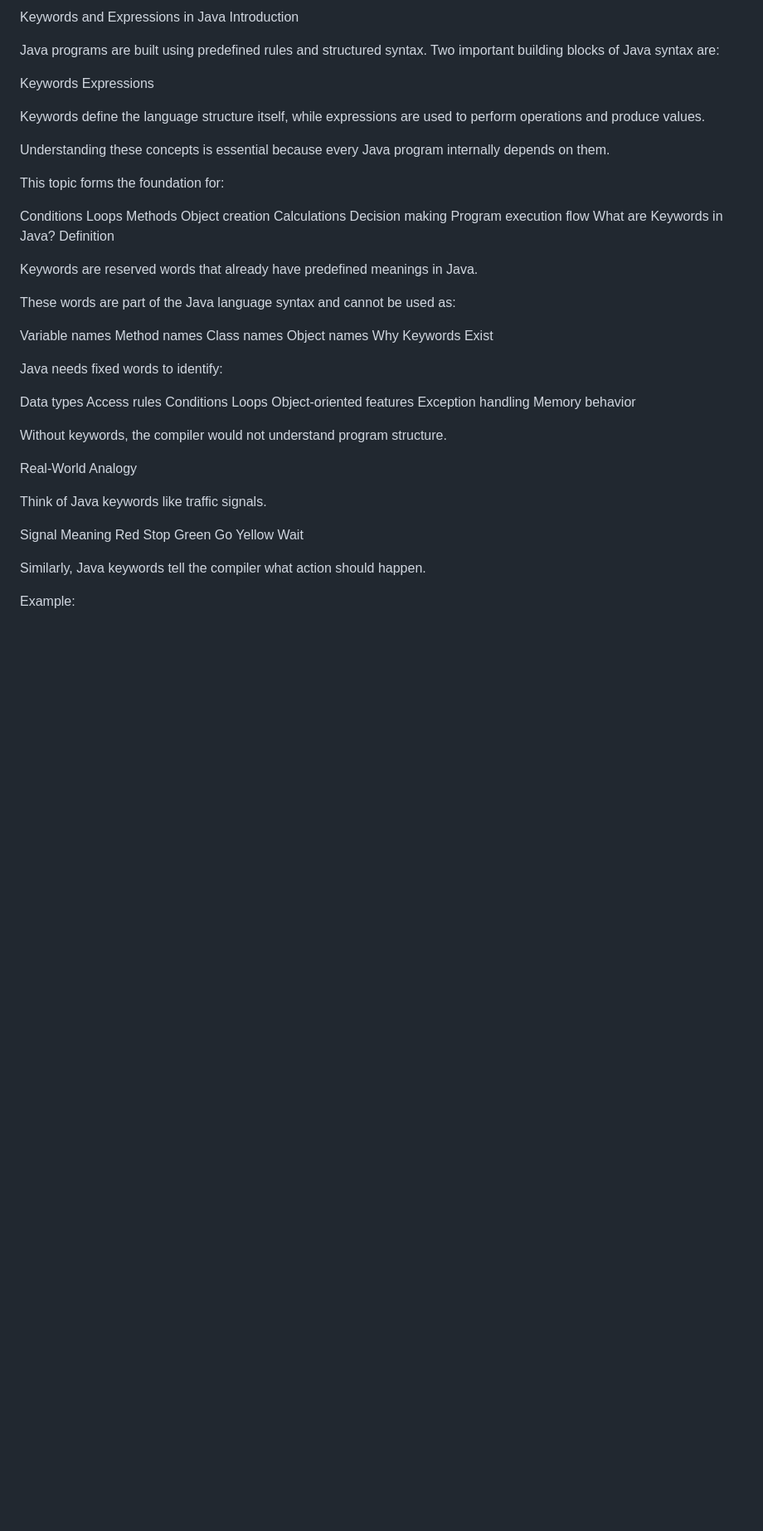
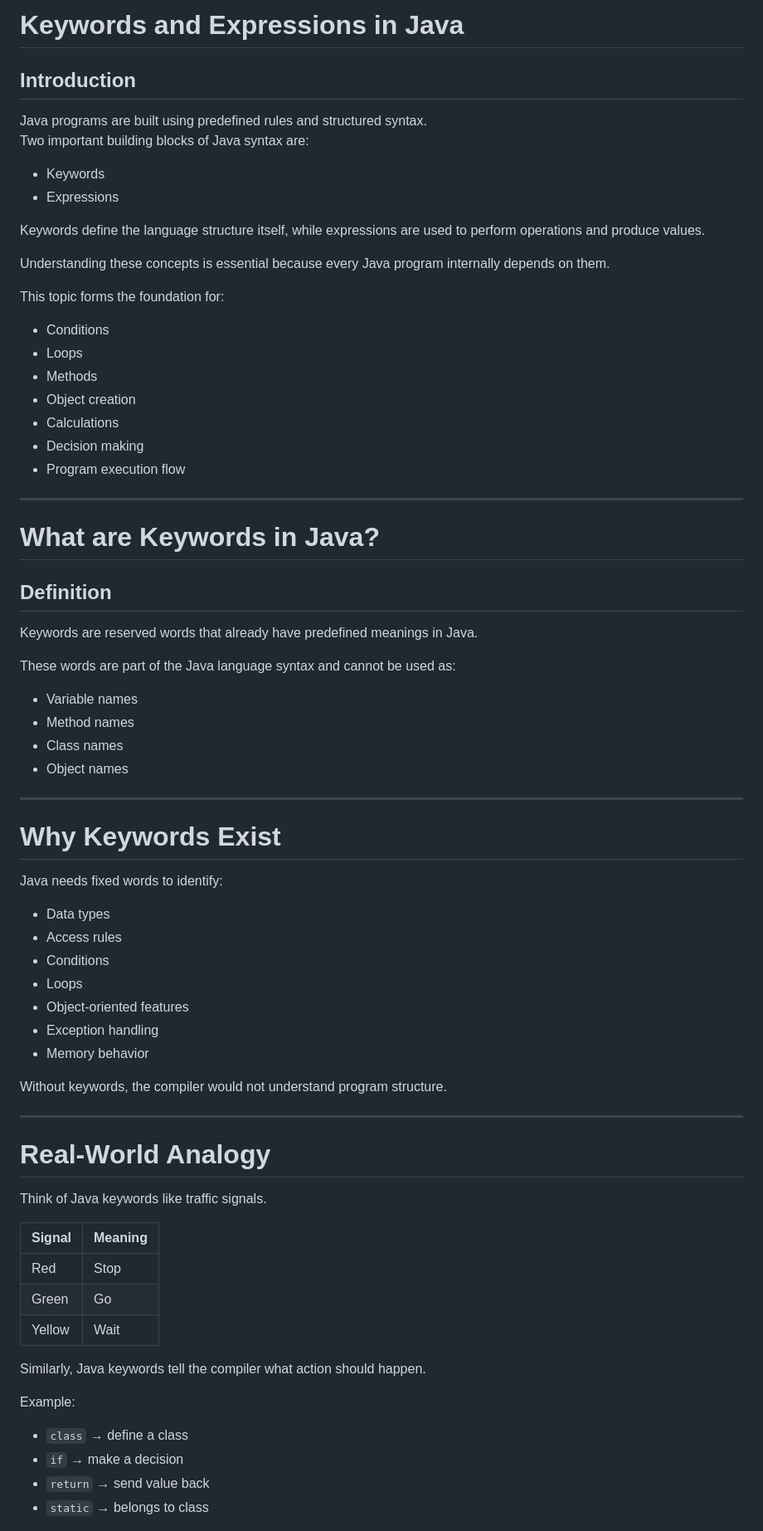
Before and after one commit to Sanjay-Mathivanan/JAVA_Zero-to-Advanced, a Markdown page: 03_function_design/01_Keywords-and-Expressions.md, the part around one of its changes. Shown at 83% size. Rendered like a GitHub page; blank space fills up the shorter version.

```diff
--- a/03_function_design/01_Keywords-and-Expressions.md
+++ b/03_function_design/01_Keywords-and-Expressions.md
@@ -1,60 +1,72 @@
-Keywords and Expressions in Java
-Introduction
+# Keywords and Expressions in Java
+
+## Introduction
 
 Java programs are built using predefined rules and structured syntax.
 Two important building blocks of Java syntax are:
 
-Keywords
-Expressions
+- Keywords
+- Expressions
 
 Keywords define the language structure itself, while expressions are used to perform operations and produce values.
 
 Understanding these concepts is essential because every Java program internally depends on them.
 
 This topic forms the foundation for:
+- Conditions
+- Loops
+- Methods
+- Object creation
+- Calculations
+- Decision making
+- Program execution flow
 
-Conditions
-Loops
-Methods
-Object creation
-Calculations
-Decision making
-Program execution flow
-What are Keywords in Java?
-Definition
+---
+
+# What are Keywords in Java?
+
+## Definition
 
 Keywords are reserved words that already have predefined meanings in Java.
 
 These words are part of the Java language syntax and cannot be used as:
+- Variable names
+- Method names
+- Class names
+- Object names
 
-Variable names
-Method names
-Class names
-Object names
-Why Keywords Exist
+---
+
+# Why Keywords Exist
 
 Java needs fixed words to identify:
-
-Data types
-Access rules
-Conditions
-Loops
-Object-oriented features
-Exception handling
-Memory behavior
+- Data types
+- Access rules
+- Conditions
+- Loops
+- Object-oriented features
+- Exception handling
+- Memory behavior
 
 Without keywords, the compiler would not understand program structure.
 
-Real-World Analogy
+---
+
+# Real-World Analogy
 
 Think of Java keywords like traffic signals.
 
-Signal	Meaning
-Red	Stop
-Green	Go
-Yellow	Wait
+| Signal | Meaning |
+|---|---|
+| Red | Stop |
+| Green | Go |
+| Yellow | Wait |
 
 Similarly, Java keywords tell the compiler what action should happen.
 
 Example:
+- `class` → define a class
+- `if` → make a decision
+- `return` → send value back
+- `static` → belongs to class
 
```
Also changed, not shown: other parts of 03_function_design/01_Keywords-and-Expressions.md (+359 -138 lines).
